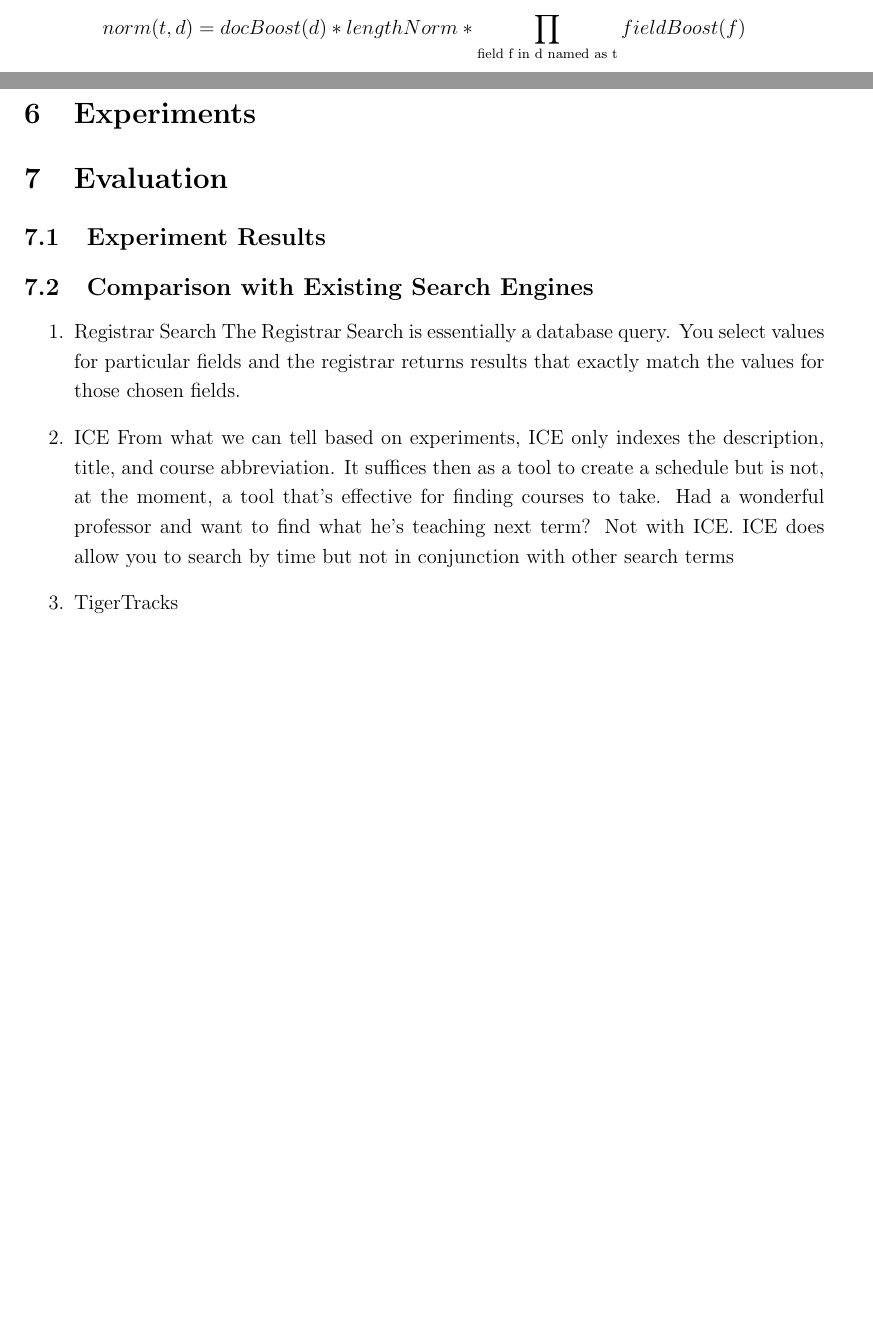
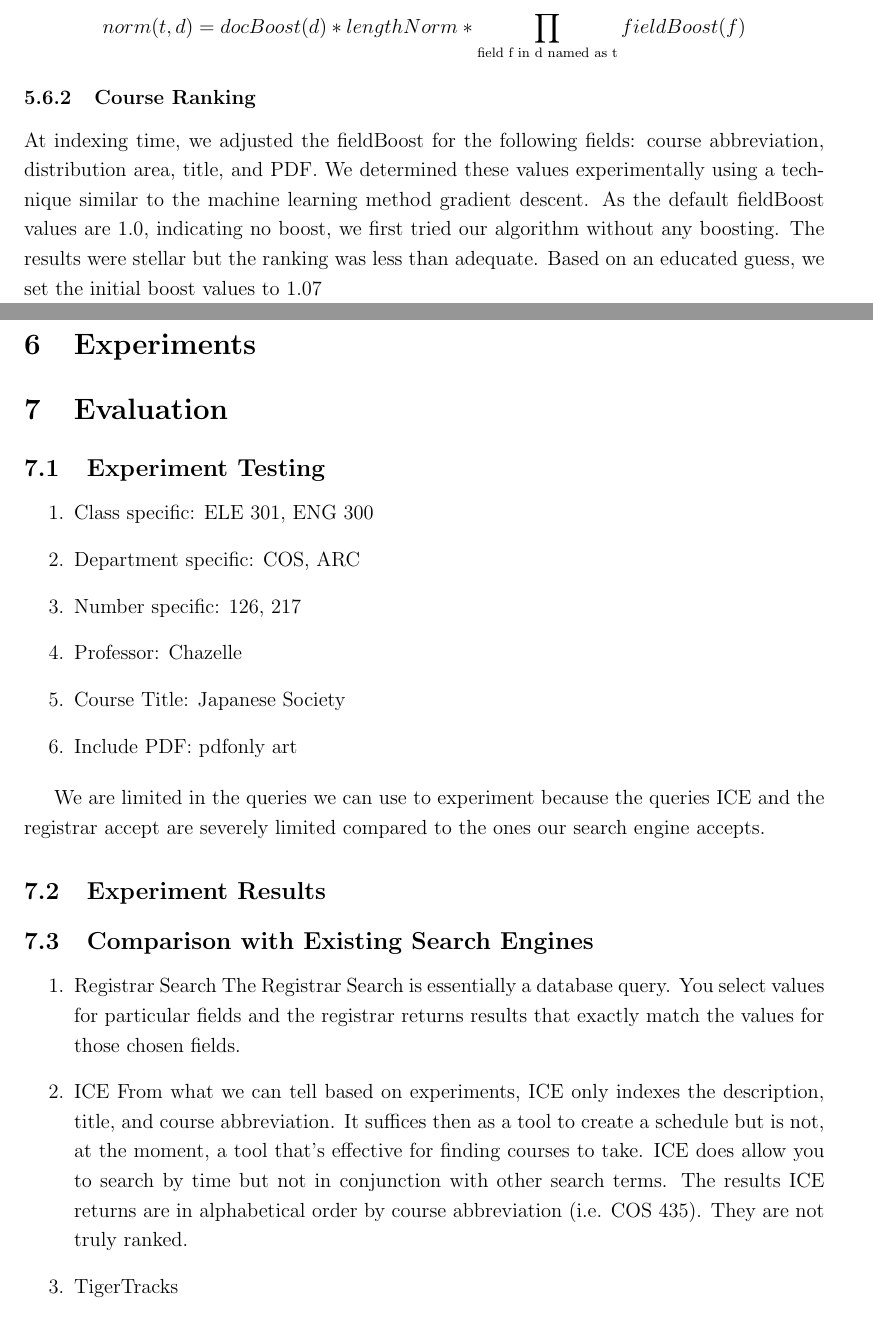
Before and after one commit to dbieber/coursesearch, a LaTeX paper (Project.tex): two parts of pages 7 and 8 of 9, joined at a grey line, cut so that both start at the same text, the shorter picture padded with empty space. Compiled offline with pdfLaTeX.

Commit message:
Project report

```diff
--- a/Project.tex
+++ b/Project.tex
@@ -140,3 +146,5 @@ $termBoost(t)$ is a factor that essentially boosts a given term t in query q. Fo
 $norm(t, d)$ takes into account the document boosts (we can boost documents to appear more frequently), lengthNorm (a factor that allows short fields to contribute more to the score), and the individual field boosts for which term t is the name of a field.
 \[ norm(t,d) = docBoost(d) * lengthNorm * \prod_{\text{field f in d named as t}}{fieldBoost(f)} \]
 
+\subsubsection{Course Ranking}
+At indexing time, we adjusted the fieldBoost for the following fields: course abbreviation, distribution area, title, and PDF. We determined these values experimentally using a technique similar to the machine learning method gradient descent. As the default fieldBoost values are 1.0, indicating no boost, we first tried our algorithm without any boosting. The results were stellar but the ranking was less than adequate. Based on an educated guess, we set the initial boost values to 1.07
@@ -160,6 +153,17 @@ What we would do with the data
 \section{Experiments}
 
 \section{Evaluation}
+\subsection{Experiment Testing}
+\begin{enumerate}
+\item Class specific: ELE 301, ENG 300
+\item Department specific: COS, ARC
+\item Number specific: 126, 217
+\item Professor: Chazelle
+\item Course Title: Japanese Society
+\item Include PDF: pdfonly art
+\end{enumerate}
+
+We are limited in the queries we can use to experiment because the queries ICE and the registrar accept are severely limited compared to the ones our search engine accepts.
 \subsection{Experiment Results}
 \subsection{Comparison with Existing Search Engines}
 \begin{enumerate}
@@ -167,7 +171,7 @@ What we would do with the data
   The Registrar Search is essentially a database query. You select values for particular fields and the registrar returns results that exactly match the values for those chosen fields.
 
 \item ICE
-  From what we can tell based on experiments, ICE only indexes the description, title, and course abbreviation. It suffices then as a tool to create a schedule but is not, at the moment, a tool that's effective for finding courses to take. Had a wonderful professor and want to find what he's teaching next term? Not with ICE. ICE does allow you to search by time but not in conjunction with other search terms
+  From what we can tell based on experiments, ICE only indexes the description, title, and course abbreviation. It suffices then as a tool to create a schedule but is not, at the moment, a tool that's effective for finding courses to take. ICE does allow you to search by time but not in conjunction with other search terms. The results ICE returns are in alphabetical order by course abbreviation (i.e. COS 435). They are not truly ranked.
 
 \item TigerTracks
 
@@ -179,0 +189 @@ What we would do with the data
+\item Course History
```
Also changed, not shown: OverallArchDiagram.png (added), Project.tex (38 more changed lines), 2 other files.
